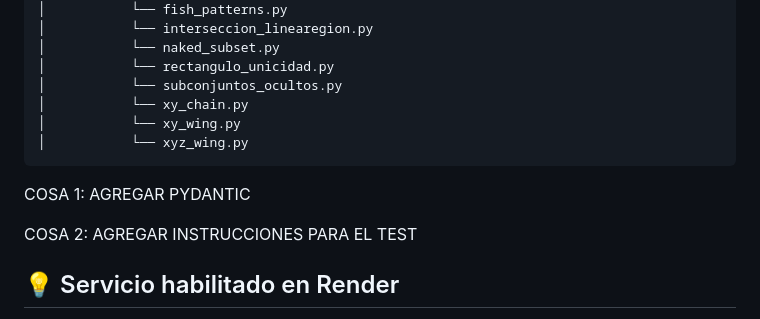
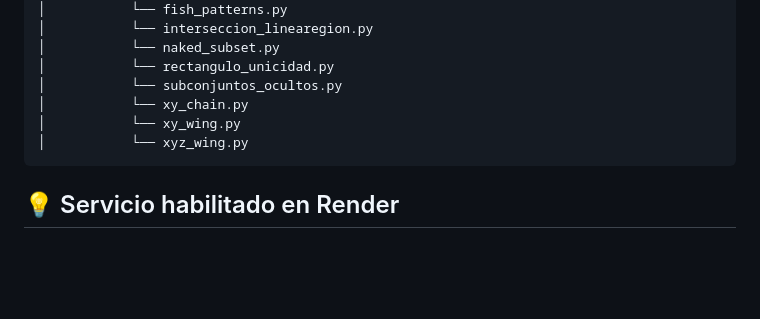
Before and after one commit to gabalvarezmc/t2_dppd, a Markdown page: README.md, the part around one of its changes. Drawn GitHub-style; blank space fills up the shorter version.

```diff
--- a/README.md
+++ b/README.md
@@ -152,10 +150,6 @@ También se expone una API para recibir imágenes y retornar los resultados en f
     │           └── xy_wing.py
     │           └── xyz_wing.py
 
-COSA 1: AGREGAR PYDANTIC
-
-COSA 2: AGREGAR INSTRUCCIONES PARA EL TEST
-
 ## 💡 Servicio habilitado en Render
 
 IMPORTANTE: El servicio cargado en Render no considera la detección del tablero Sudoku con YOLOv8 debido al alto uso de memoria del modelo y a la configuración de uso gratuito de la plataforma. Esta versión se puede encontrar en la rama de este mismo repositorio de nombre "to_render".
```
Also changed, not shown: other parts of README.md (+8 -10 lines).
